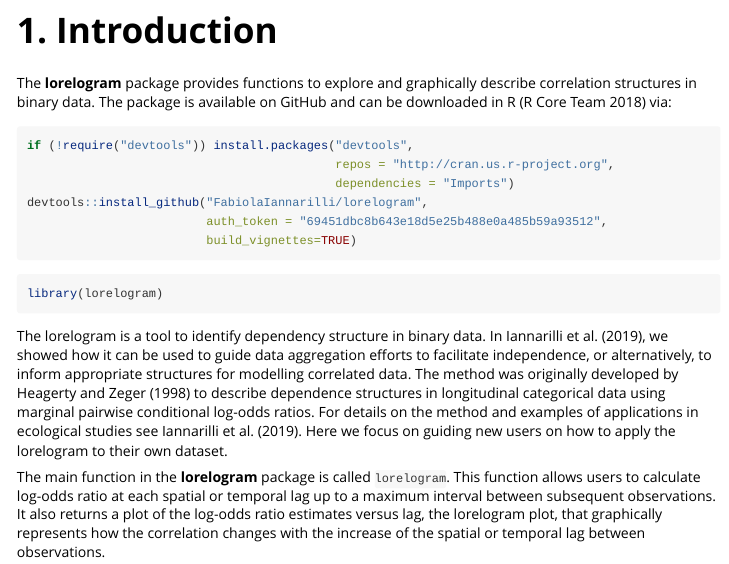
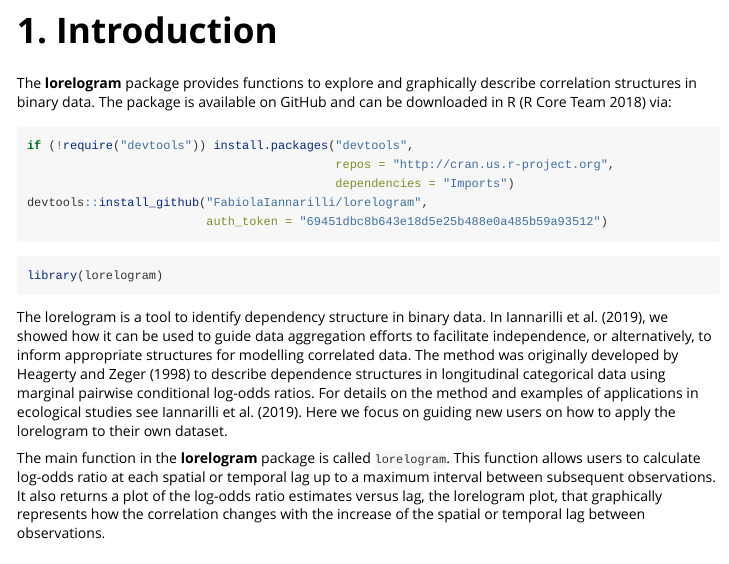
Before and after one commit to FabiolaIannarilli/lorelogram, an R Markdown document (vignettes/lorelogram.Rmd): the page in a window 1100 px wide, from 150 px down. Rendered offline with R 4.5, knitr and Pandoc, with nearby package versions; some code elsewhere in the file could not run offline; long lines of code are wrapped; common packages that the code uses without loading them are loaded.

Commit message:
build_vignette = TRUE removed

````diff
--- a/vignettes/lorelogram.Rmd
+++ b/vignettes/lorelogram.Rmd
@@ -36,8 +36,7 @@ if (!require("devtools")) install.packages("devtools",
                                            repos = "http://cran.us.r-project.org",
                                            dependencies = "Imports")
 devtools::install_github("FabiolaIannarilli/lorelogram",
-                         auth_token = "69451dbc8b643e18d5e25b488e0a485b59a93512",
-                         build_vignettes=TRUE)
+                         auth_token = "69451dbc8b643e18d5e25b488e0a485b59a93512")
 ```
 
 ```{r}
````
